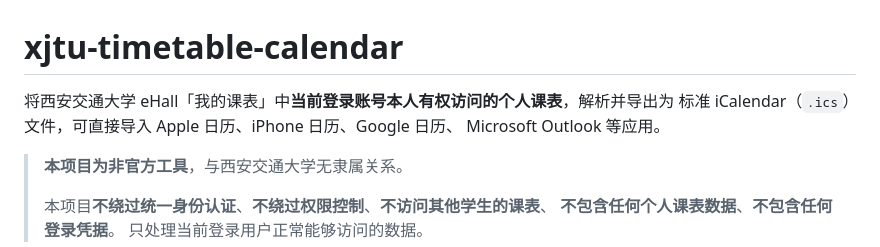
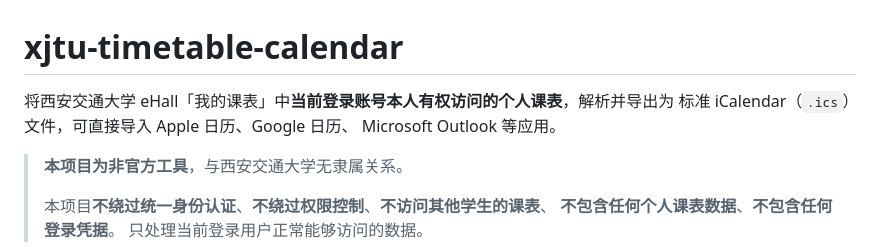
Before and after one commit to XLJFZ/xjtu-timetable-calendar, a Markdown page: README.md, the part around the change. Drawn GitHub-style.

```diff
--- a/README.md
+++ b/README.md
@@ -1,7 +1,7 @@
 # xjtu-timetable-calendar
 
 将西安交通大学 eHall「我的课表」中**当前登录账号本人有权访问的个人课表**，解析并导出为
-标准 iCalendar（`.ics`）文件，可直接导入 Apple 日历、iPhone 日历、Google 日历、
+标准 iCalendar（`.ics`）文件，可直接导入 Apple 日历、Google 日历、
 Microsoft Outlook 等应用。
 
 > **本项目为非官方工具**，与西安交通大学无隶属关系。
```
